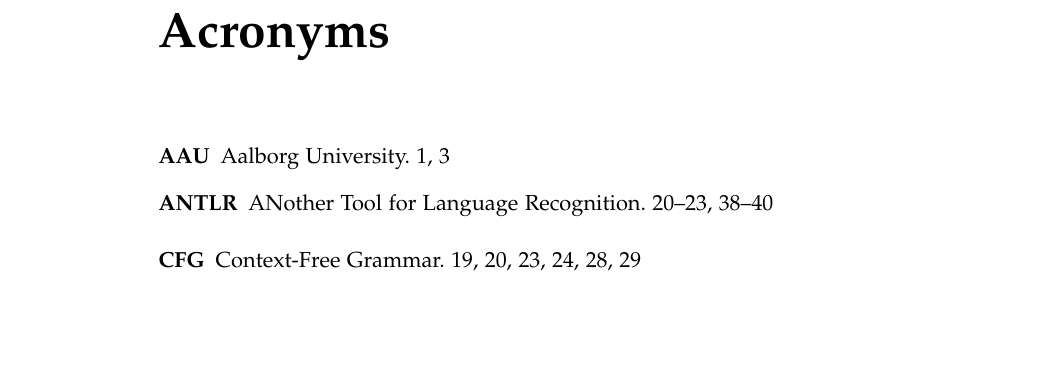
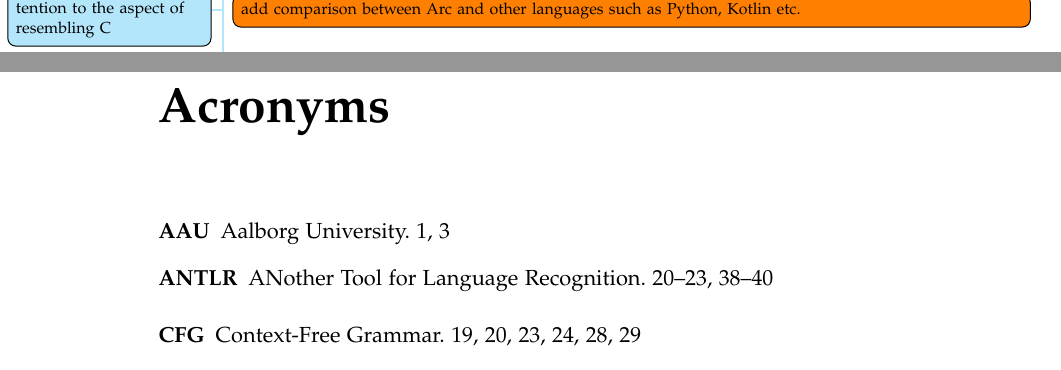
Before and after one commit to AAU-Dat/P4-Concurrent-Arduino, a LaTeX thesis (project-report/main.tex, which reads project-report/chapters/06 discussion/language design - discussion.tex): part of page 67 of 73 before the commit and two parts of pages 66 and 67 of 73 after it, the two joined at a grey line, cut at the place of the change, the shorter picture padded with empty space. Compiled offline with pdfLaTeX.

Commit message:
added to discussion

```diff
--- a/project-report/chapters/06 discussion/language design - discussion.tex
+++ b/project-report/chapters/06 discussion/language design - discussion.tex
@@ -29,3 +29,4 @@
 The design for Arc is made in a way, to give hobbyists a simple way to work with and learn how to use concurrency with an Arduino, to do this the library Protothreads has been used. Some challanges that were found during production of Arc, included that concurrency is a complex topic and proved hard to understand and use at times. Therefore it was difficult to simplify it to a level, that was assumed to be understandable for hobbyists. Arc ended up with three main concurrency structures, \textbf{When}, \textbf{Where}, and the idle task. These task were made in an effort to simplify concurrency to resemble somewhat spoken language. Because of this, there was given limited control over the concurrency structures, other libraries that were researched included options such as being able to give priorities to certain tasks. This was done in an effort to reduce complexity of the tasks as much as possible, since it was assumed that hobbyists who needed more complex functionality, would find and use other libraries. But an argument could be made, that the structures have been simplified too much and abstracted away options that could be useful for users. More options could have been made avaliable for users to work with, for better control over the concurrent tasks running. This might have slightly increased the complexity of Arc, but could also lead to better use of the concurrent tasks. For this project, the simplicity of Arc was a priority, therefore the more simplified concurrent tasks were used. \question{Needs to draw more attention to the aspect of resembling C}
 
 \question{Show how Arc differs from Protothreads and discuss if it makes sence to use Arc over it}
+\todo[inline]{add comparison between Arc and other languages such as Python, Kotlin etc.}
```
